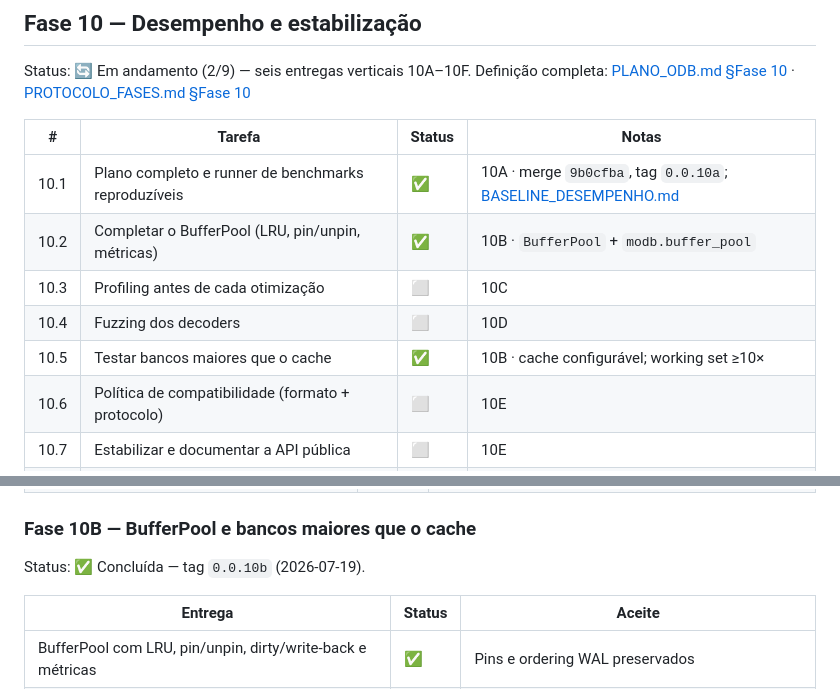
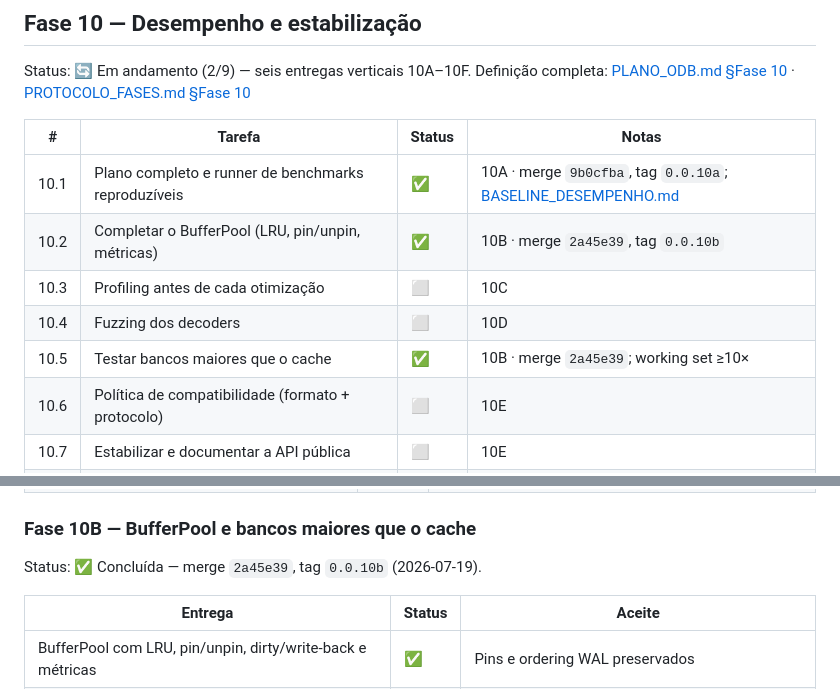
Before and after one commit to sergioleal/moDb, a Markdown page: docs/RASTREADOR.md, 2 parts joined by grey strips. Drawn GitHub-style.

Commit message:
docs: registrar hash e tag da Fase 10B no rastreador
Co-authored-by: Cursor <cursoragent@cursor.com>

```diff
--- a/docs/RASTREADOR.md
+++ b/docs/RASTREADOR.md
@@ -756,10 +756,10 @@ Definição completa:
 | # | Tarefa | Status | Notas |
 |---|---|---|---|
 | 10.1 | Plano completo e runner de benchmarks reproduzíveis | ✅ | 10A · merge `9b0cfba`, tag `0.0.10a`; [BASELINE_DESEMPENHO.md](BASELINE_DESEMPENHO.md) |
-| 10.2 | Completar o BufferPool (LRU, pin/unpin, métricas) | ✅ | 10B · `BufferPool` + `modb.buffer_pool` |
+| 10.2 | Completar o BufferPool (LRU, pin/unpin, métricas) | ✅ | 10B · merge `2a45e39`, tag `0.0.10b` |
 | 10.3 | Profiling antes de cada otimização | ⬜ | 10C |
 | 10.4 | Fuzzing dos decoders | ⬜ | 10D |
-| 10.5 | Testar bancos maiores que o cache | ✅ | 10B · cache configurável; working set ≥10× |
+| 10.5 | Testar bancos maiores que o cache | ✅ | 10B · merge `2a45e39`; working set ≥10× |
 | 10.6 | Política de compatibilidade (formato + protocolo) | ⬜ | 10E |
 | 10.7 | Estabilizar e documentar a API pública | ⬜ | 10E |
 | 10.8 | Reescrever `README.md`/formato de arquivo | ⬜ | 10F |
@@ -776,7 +776,7 @@ Status: ✅ Concluída — merge `9b0cfba`, tag `0.0.10a` (2026-07-19).
 
 ### Fase 10B — BufferPool e bancos maiores que o cache
 
-Status: ✅ Concluída — tag `0.0.10b` (2026-07-19).
+Status: ✅ Concluída — merge `2a45e39`, tag `0.0.10b` (2026-07-19).
 
 | Entrega | Status | Aceite |
 |---|---|---|
```
